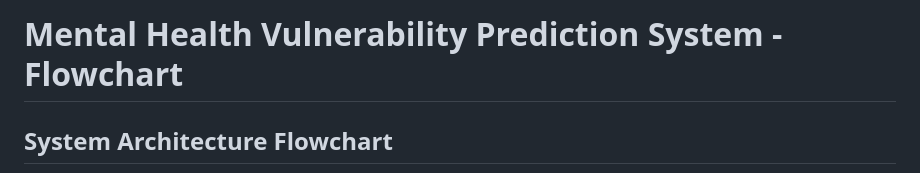
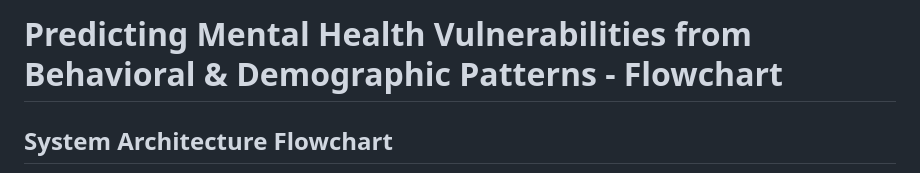
Before and after one commit to id12026/Capstone-Project-2---Predicting-Mental-Health-Vulnerabilities-from-Behavioral-Demographic-Patterns-, a Markdown page: CP2/FLOWCHART.md, the part around the change. GitHub-like rendering.

```diff
--- a/CP2/FLOWCHART.md
+++ b/CP2/FLOWCHART.md
@@ -1,4 +1,4 @@
-# Mental Health Vulnerability Prediction System - Flowchart
+# Predicting Mental Health Vulnerabilities from Behavioral & Demographic Patterns - Flowchart
 
 ## System Architecture Flowchart
 
```
